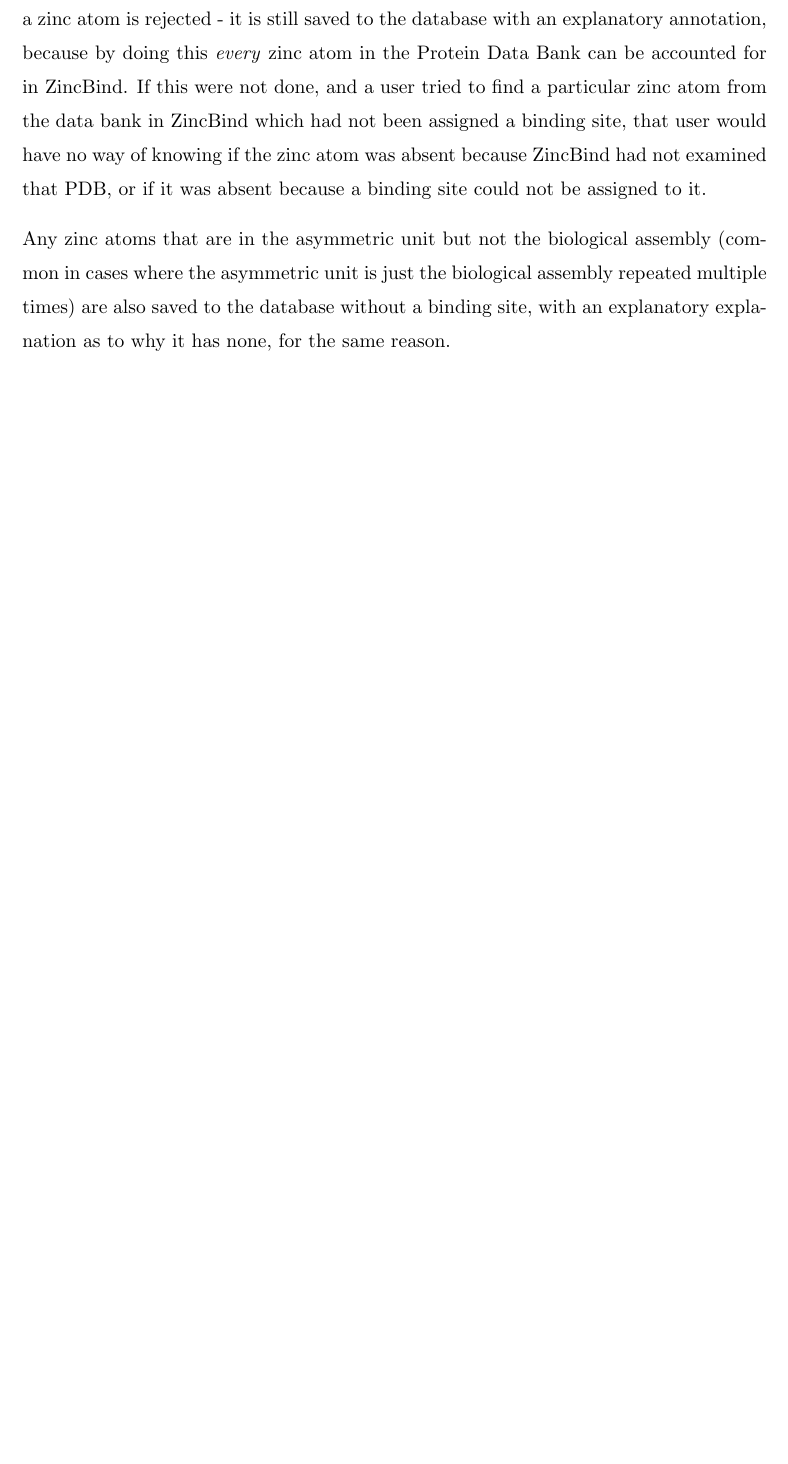
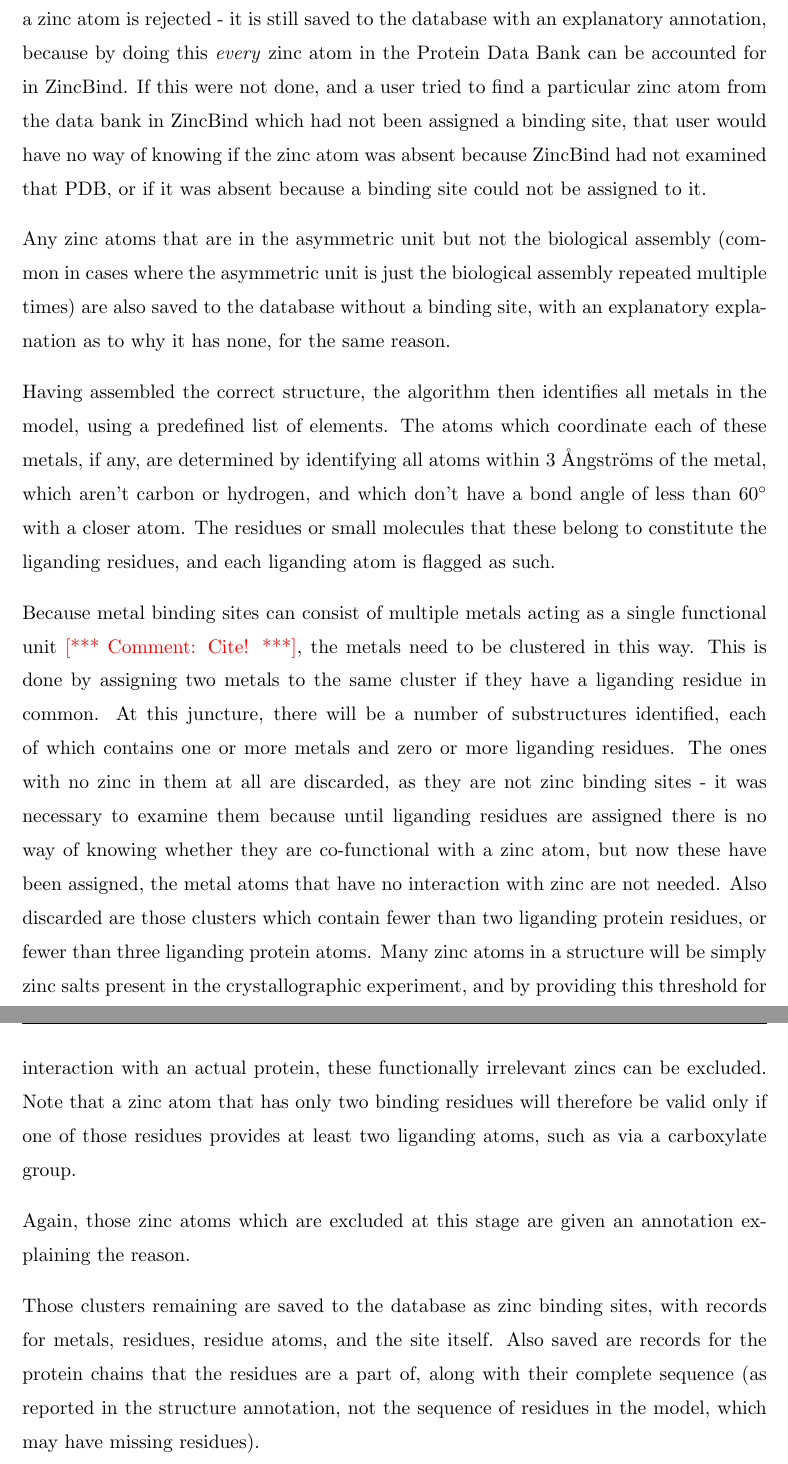
Before and after one commit to samirelanduk/PhD-Thesis, a LaTeX thesis (Thesis.tex, which reads Chapter_3.tex): part of page 16 of 23 before the commit and two parts of pages 16 and 17 of 24 after it, the two joined at a grey line, cut so that both start at the same text, the shorter picture padded with empty space. Compiled offline with pdfLaTeX.

Commit message:
Explain binding site calculation

```diff
--- a/Chapter_3.tex
+++ b/Chapter_3.tex
@@ -52,3 +52,11 @@
 The algorithm then checks that the resultant structure is usable, and is not just alpha carbons as some older structures are. If it is a `skeleton structure', the zinc atom(s) in that structure are saved to the database with an annotation explaining that they don't have a binding site because the PDB was unusable. Note that this is the case whenever a zinc atom is rejected - it is still saved to the database with an explanatory annotation, because by doing this \emph{every} zinc atom in the Protein Data Bank can be accounted for in ZincBind. If this were not done, and a user tried to find a particular zinc atom from the data bank in ZincBind which had not been assigned a binding site, that user would have no way of knowing if the zinc atom was absent because ZincBind had not examined that PDB, or if it was absent because a binding site could not be assigned to it.
 
 Any zinc atoms that are in the asymmetric unit but not the biological assembly (common in cases where the asymmetric unit is just the biological assembly repeated multiple times) are also saved to the database without a binding site, with an explanatory explanation as to why it has none, for the same reason.
+
+Having assembled the correct structure, the algorithm then identifies all metals in the model, using a predefined list of elements. The atoms which coordinate each of these metals, if any, are determined by identifying all atoms within 3~{\AA}ngstr\"{o}ms of the metal, which aren't carbon or hydrogen, and which don't have a bond angle of less than 60$^\circ$ with a closer atom. The residues or small molecules that these belong to constitute the liganding residues, and each liganding atom is flagged as such.
+
+Because metal binding sites can consist of multiple metals acting as a single functional unit \note{Cite!}, the metals need to be clustered in this way. This is done by assigning two metals to the same cluster if they have a liganding residue in common. At this juncture, there will be a number of substructures identified, each of which contains one or more metals and zero or more liganding residues. The ones with no zinc in them at all are discarded, as they are not zinc binding sites - it was necessary to examine them because until liganding residues are assigned there is no way of knowing whether they are co-functional with a zinc atom, but now these have been assigned, the metal atoms that have no interaction with zinc are not needed. Also discarded are those clusters which contain fewer than two liganding protein residues, or fewer than three liganding protein atoms. Many zinc atoms in a structure will be simply zinc salts present in the crystallographic experiment, and by providing this threshold for interaction with an actual protein, these functionally irrelevant zincs can be excluded. Note that a zinc atom that has only two binding residues will therefore be valid only if one of those residues provides at least two liganding atoms, such as via a carboxylate group.
+
+Again, those zinc atoms which are excluded at this stage are given an annotation explaining the reason.
+
+Those clusters remaining are saved to the database as zinc binding sites, with records for metals, residues, residue atoms, and the site itself. Also saved are records for the protein chains that the residues are a part of, along with their complete sequence (as reported in the structure annotation, not the sequence of residues in the model, which may have missing residues).
```
